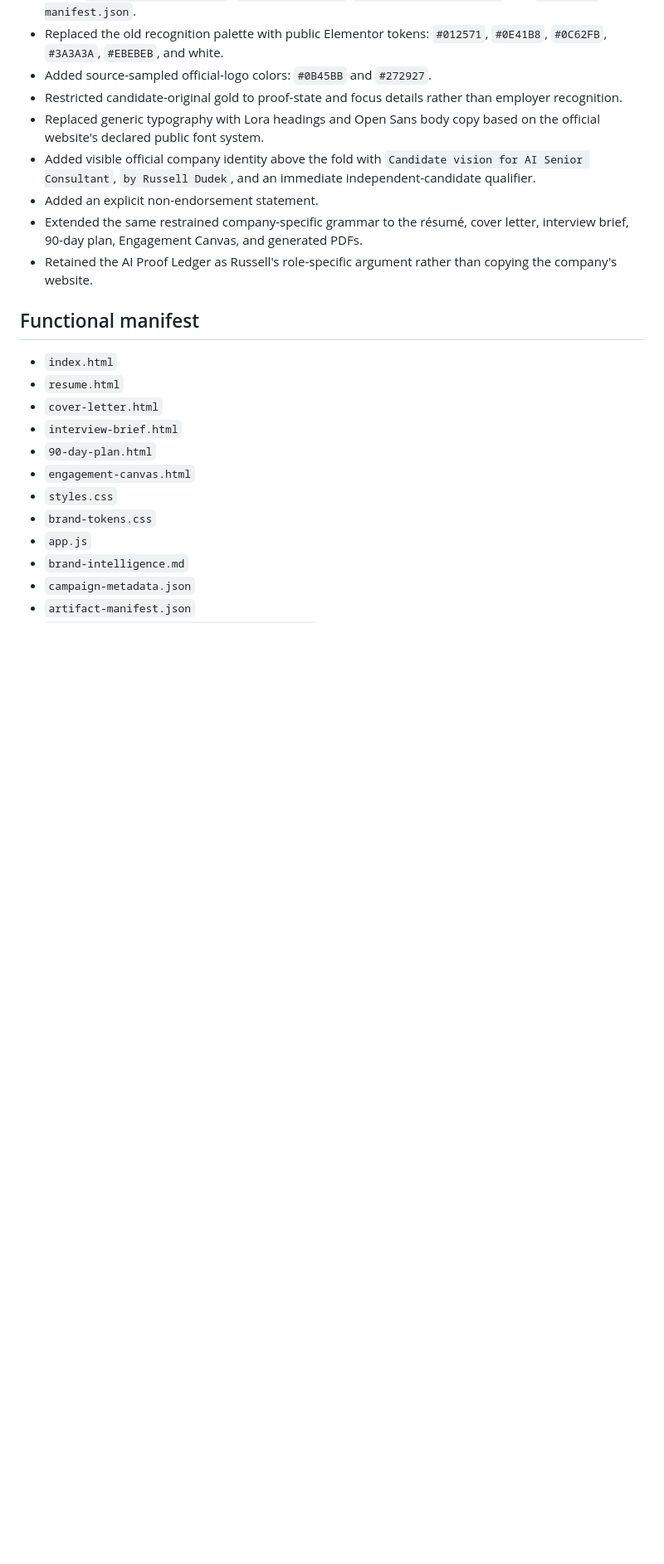
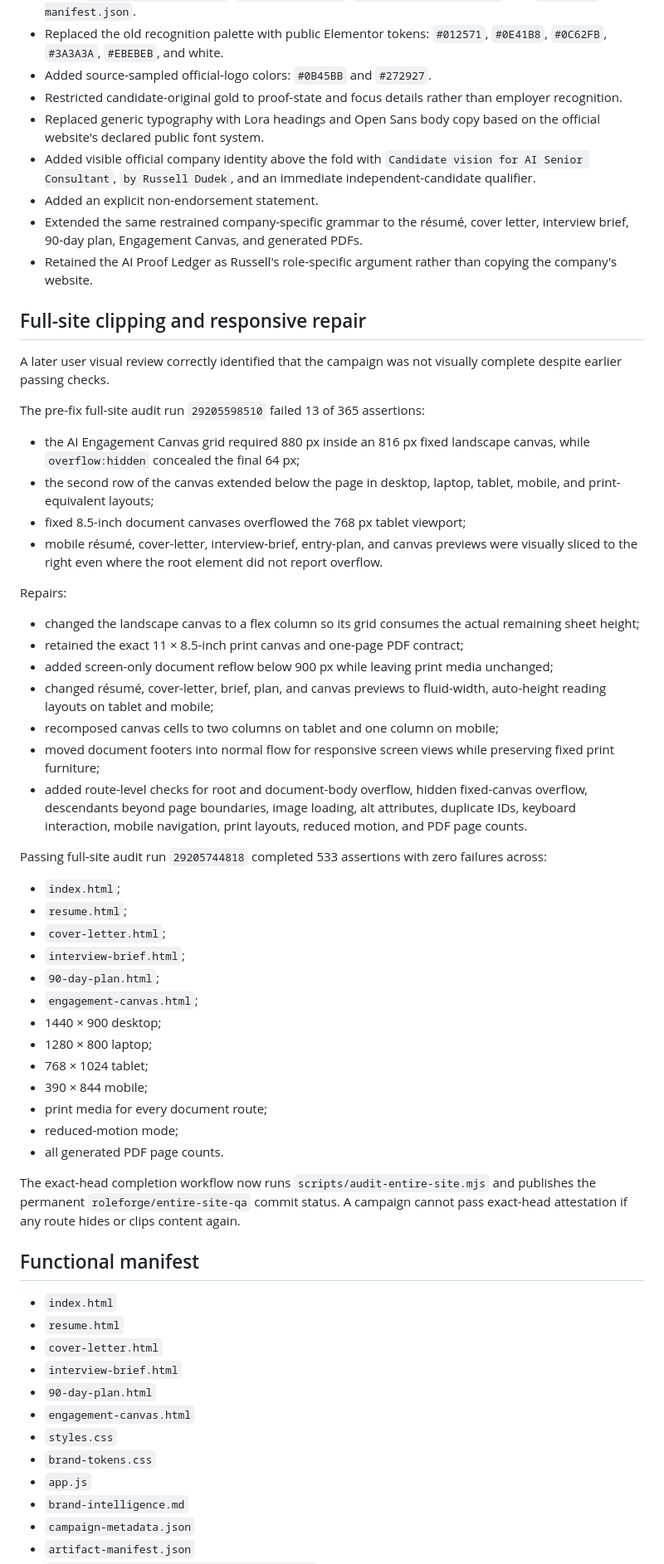
Before and after one commit to russelldudek/CapitalizeAnalytics, a Markdown page: CAMPAIGN-AUDIT.md, the part around one of its changes. Shown at 83% size. Drawn GitHub-style; blank space fills up the shorter version.

Commit message:
Record full-site clipping repair and QA evidence

```diff
--- a/CAMPAIGN-AUDIT.md
+++ b/CAMPAIGN-AUDIT.md
@@ -26,6 +26,45 @@ The earlier campaign met the prior content, motion, document, and publication co
 - Extended the same restrained company-specific grammar to the résumé, cover letter, interview brief, 90-day plan, Engagement Canvas, and generated PDFs.
 - Retained the AI Proof Ledger as Russell's role-specific argument rather than copying the company's website.
 
+## Full-site clipping and responsive repair
+
+A later user visual review correctly identified that the campaign was not visually complete despite earlier passing checks.
+
+The pre-fix full-site audit run `29205598510` failed 13 of 365 assertions:
+
+- the AI Engagement Canvas grid required 880 px inside an 816 px fixed landscape canvas, while `overflow:hidden` concealed the final 64 px;
+- the second row of the canvas extended below the page in desktop, laptop, tablet, mobile, and print-equivalent layouts;
+- fixed 8.5-inch document canvases overflowed the 768 px tablet viewport;
+- mobile résumé, cover-letter, interview-brief, entry-plan, and canvas previews were visually sliced to the right even where the root element did not report overflow.
+
+Repairs:
+
+- changed the landscape canvas to a flex column so its grid consumes the actual remaining sheet height;
+- retained the exact 11 × 8.5-inch print canvas and one-page PDF contract;
+- added screen-only document reflow below 900 px while leaving print media unchanged;
+- changed résumé, cover-letter, brief, plan, and canvas previews to fluid-width, auto-height reading layouts on tablet and mobile;
+- recomposed canvas cells to two columns on tablet and one column on mobile;
+- moved document footers into normal flow for responsive screen views while preserving fixed print furniture;
+- added route-level checks for root and document-body overflow, hidden fixed-canvas overflow, descendants beyond page boundaries, image loading, alt attributes, duplicate IDs, keyboard interaction, mobile navigation, print layouts, reduced motion, and PDF page counts.
+
+Passing full-site audit run `29205744818` completed 533 assertions with zero failures across:
+
+- `index.html`;
+- `resume.html`;
+- `cover-letter.html`;
+- `interview-brief.html`;
+- `90-day-plan.html`;
+- `engagement-canvas.html`;
+- 1440 × 900 desktop;
+- 1280 × 800 laptop;
+- 768 × 1024 tablet;
+- 390 × 844 mobile;
+- print media for every document route;
+- reduced-motion mode;
+- all generated PDF page counts.
+
+The exact-head completion workflow now runs `scripts/audit-entire-site.mjs` and publishes the permanent `roleforge/entire-site-qa` commit status. A campaign cannot pass exact-head attestation if any route hides or clips content again.
+
 ## Functional manifest
 
 - `index.html`
```
Also changed, not shown: other parts of CAMPAIGN-AUDIT.md (+7 -7 lines).
